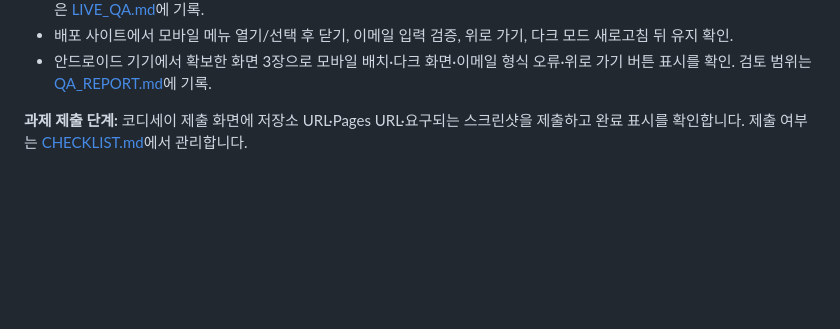
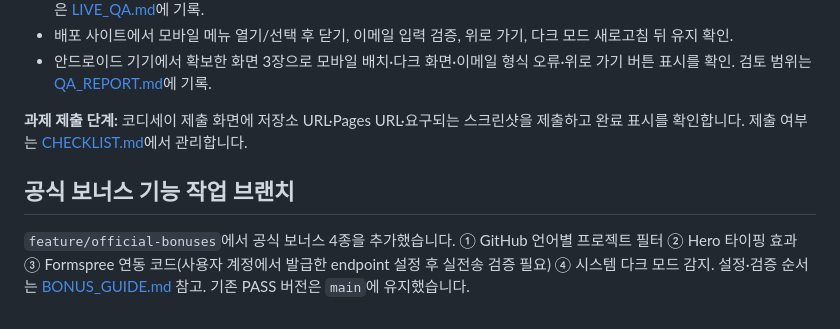
Before and after one commit to usernameffas/codyssey-b1-1, a Markdown page: README.md, the part around the change. Rendered like a GitHub page; blank space fills up the shorter version.

Commit message:
feat: B1-1 official bonuses — README.md

```diff
--- a/README.md
+++ b/README.md
@@ -66,3 +66,7 @@ GitHub Actions의 자동 Chromium 브라우저로 실제 GitHub Pages 주소에
 - 안드로이드 기기에서 확보한 화면 3장으로 모바일 배치·다크 화면·이메일 형식 오류·위로 가기 버튼 표시를 확인. 검토 범위는 [QA_REPORT.md](QA_REPORT.md)에 기록.
 
 **과제 제출 단계:** 코디세이 제출 화면에 저장소 URL·Pages URL·요구되는 스크린샷을 제출하고 완료 표시를 확인합니다. 제출 여부는 [CHECKLIST.md](CHECKLIST.md)에서 관리합니다.
+
+## 공식 보너스 기능 작업 브랜치
+
+`feature/official-bonuses`에서 공식 보너스 4종을 추가했습니다. ① GitHub 언어별 프로젝트 필터 ② Hero 타이핑 효과 ③ Formspree 연동 코드(사용자 계정에서 발급한 endpoint 설정 후 실전송 검증 필요) ④ 시스템 다크 모드 감지. 설정·검증 순서는 [BONUS_GUIDE.md](BONUS_GUIDE.md) 참고. 기존 PASS 버전은 `main`에 유지했습니다.
```
